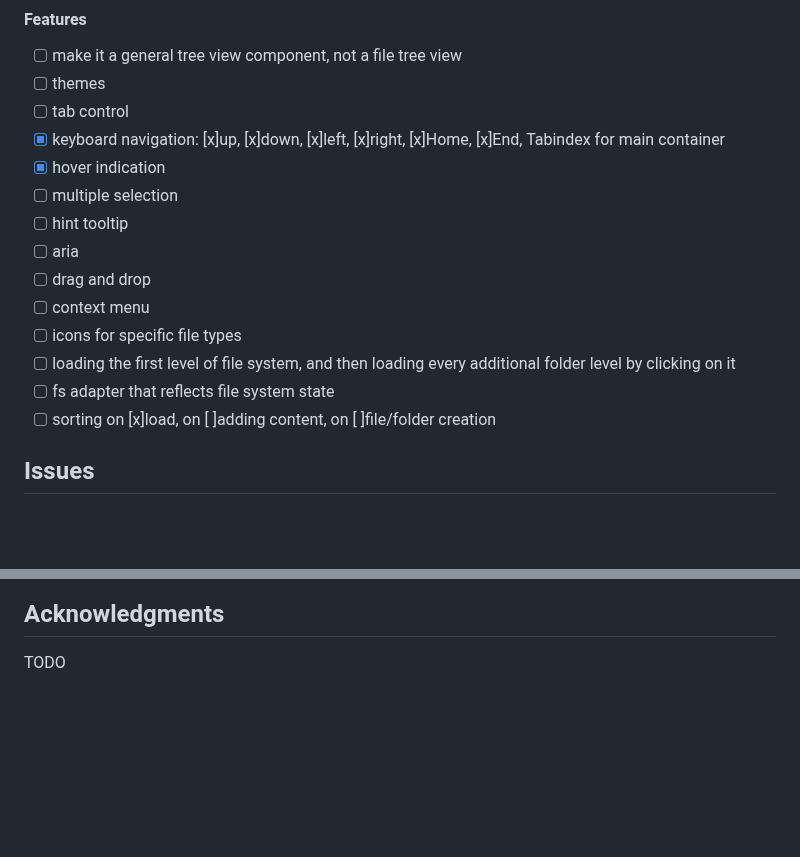
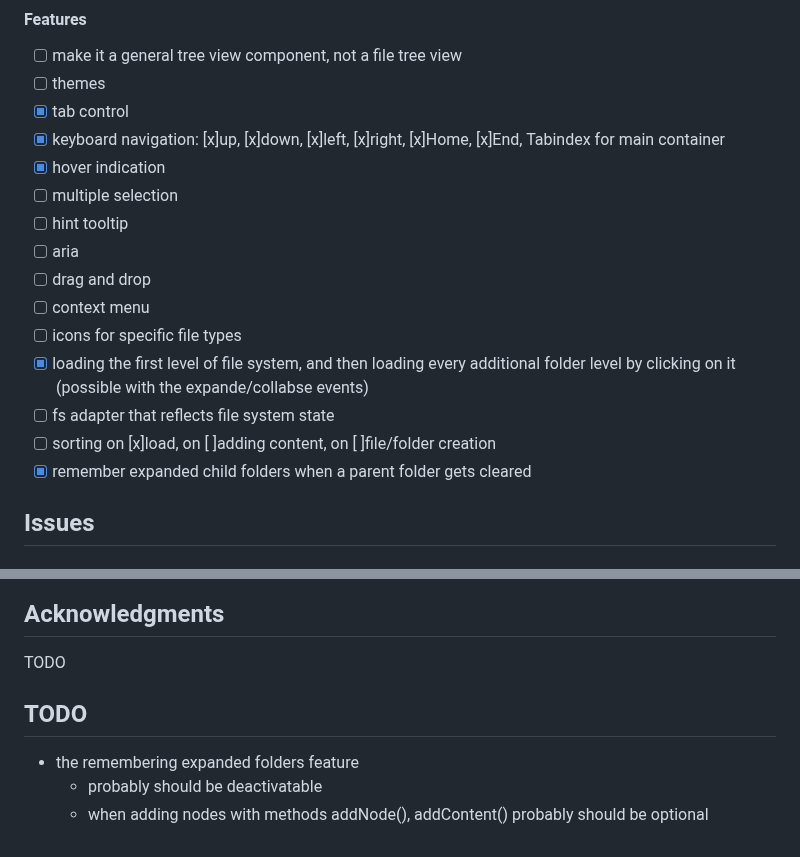
Before and after one commit to itihon/file-tree-view, a Markdown page: README.md, 2 parts joined by grey strips. GitHub-like rendering; blank space fills up the shorter version.

Commit message:
docs(readme.md): add notes

```diff
--- a/README.md
+++ b/README.md
@@ -134,7 +134,7 @@ fileTree.selectedItems
 
 - [ ] make it a general tree view component, not a file tree view
 - [ ] themes
-- [ ] tab control
+- [x] tab control
 - [x] keyboard navigation: [x]up, [x]down, [x]left, [x]right, [x]Home, [x]End, Tabindex for main container
 - [x] hover indication
 - [ ] multiple selection
@@ -143,9 +143,10 @@ fileTree.selectedItems
 - [ ] drag and drop
 - [ ] context menu
 - [ ] icons for specific file types
-- [ ] loading the first level of file system, and then loading every additional folder level by clicking on it
+- [x] loading the first level of file system, and then loading every additional folder level by clicking on it (possible with the expande/collabse events)
 - [ ] fs adapter that reflects file system state
 - [ ] sorting on [x]load, on [ ]adding content, on [ ]file/folder creation
+- [x] remember expanded child folders when a parent folder gets cleared
 
 ## Issues
 
@@ -162,3 +163,9 @@ TODO
 ## Acknowledgments
 
 TODO
+
+## TODO
+
+- the remembering expanded folders feature
+  - probably should be deactivatable
+  - when adding nodes with methods addNode(), addContent() probably should be optional
```
Also changed, not shown: other parts of README.md (+3 -3 lines).
